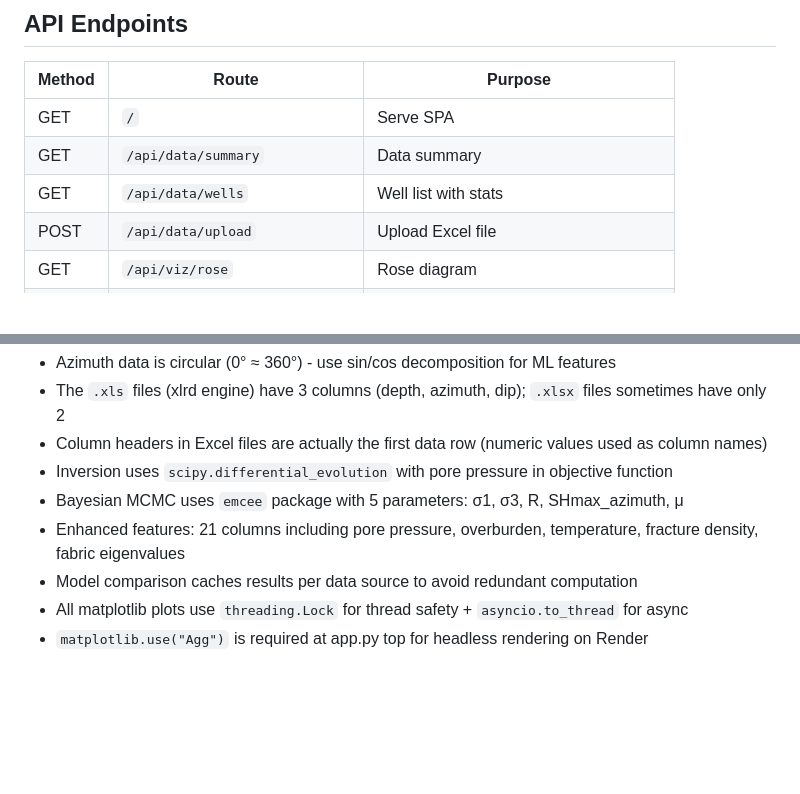
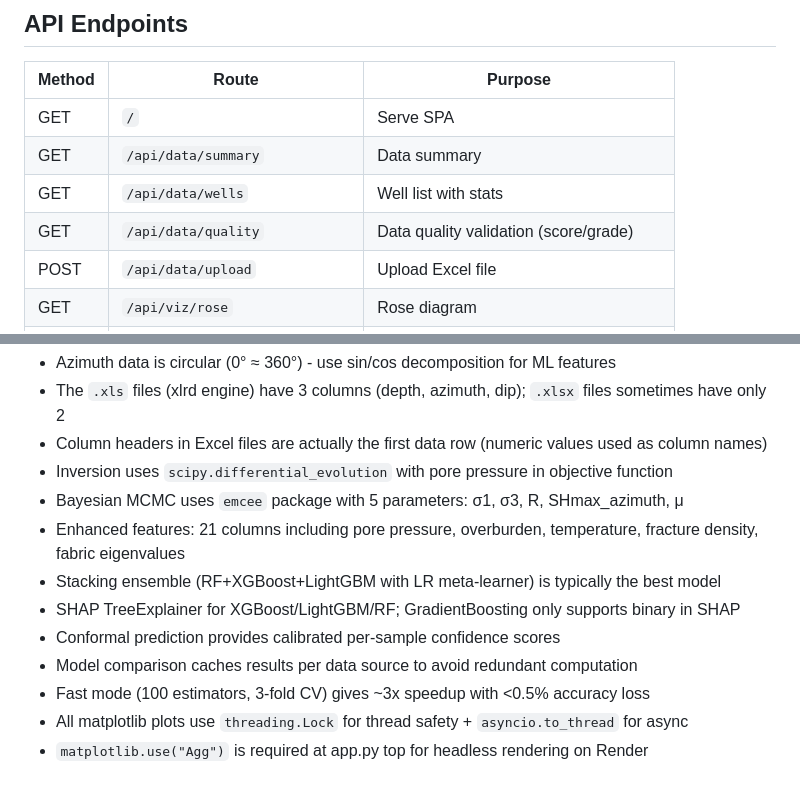
Before and after one commit to AhmedMGabl/geostress-ai, a Markdown page: CLAUDE.md, 2 parts joined by grey strips. Drawn GitHub-style; blank space fills up the shorter version.

Commit message:
Update CLAUDE.md with data quality, stacking, SHAP, conformal notes
Co-Authored-By: Claude Opus 4.6 <noreply@anthropic.com>

```diff
--- a/CLAUDE.md
+++ b/CLAUDE.md
@@ -62,6 +62,7 @@ python -c "from src.enhanced_analysis import compare_models; from src.data_loade
 | GET | `/` | Serve SPA |
 | GET | `/api/data/summary` | Data summary |
 | GET | `/api/data/wells` | Well list with stats |
+| GET | `/api/data/quality` | Data quality validation (score/grade) |
 | POST | `/api/data/upload` | Upload Excel file |
 | GET | `/api/viz/rose` | Rose diagram |
 | GET | `/api/viz/stereonet` | Stereonet plot |
@@ -96,6 +97,10 @@ python -c "from src.enhanced_analysis import compare_models; from src.data_loade
 - Inversion uses `scipy.differential_evolution` with pore pressure in objective function
 - Bayesian MCMC uses `emcee` package with 5 parameters: σ1, σ3, R, SHmax_azimuth, μ
 - Enhanced features: 21 columns including pore pressure, overburden, temperature, fracture density, fabric eigenvalues
+- Stacking ensemble (RF+XGBoost+LightGBM with LR meta-learner) is typically the best model
+- SHAP TreeExplainer for XGBoost/LightGBM/RF; GradientBoosting only supports binary in SHAP
+- Conformal prediction provides calibrated per-sample confidence scores
 - Model comparison caches results per data source to avoid redundant computation
+- Fast mode (100 estimators, 3-fold CV) gives ~3x speedup with <0.5% accuracy loss
 - All matplotlib plots use `threading.Lock` for thread safety + `asyncio.to_thread` for async
 - `matplotlib.use("Agg")` is required at app.py top for headless rendering on Render
```
